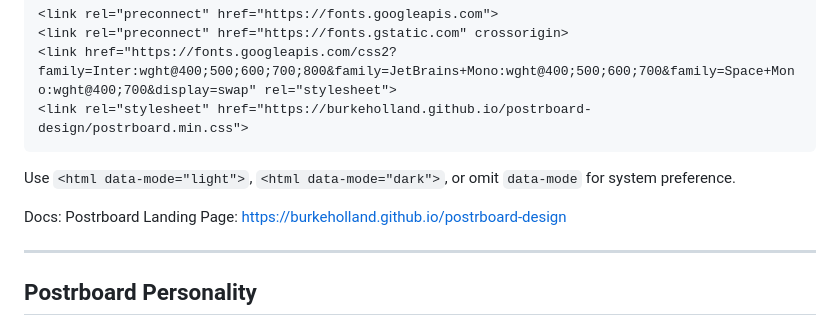
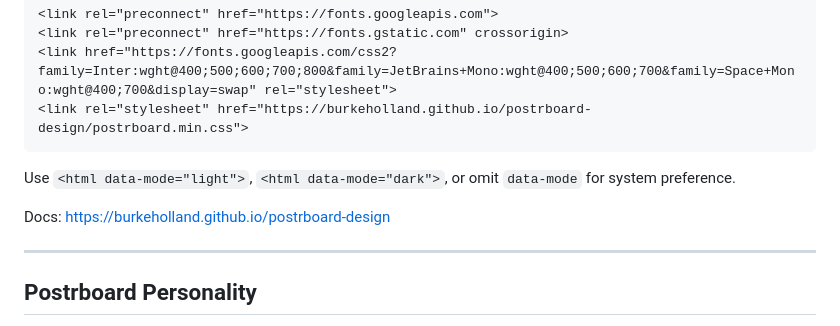
Before and after one commit to burkeholland/postrboard-design, a Markdown page: skill/postrboard/SKILL.md, the part around the change. GitHub-like rendering.

```diff
--- a/skill/postrboard/SKILL.md
+++ b/skill/postrboard/SKILL.md
@@ -58,7 +58,7 @@ Use the framework correctly before designing.
 
 Use `<html data-mode="light">`, `<html data-mode="dark">`, or omit `data-mode` for system preference.
 
-Docs: Postrboard Landing Page: https://burkeholland.github.io/postrboard-design
+Docs: https://burkeholland.github.io/postrboard-design
 
 ---
 
```
